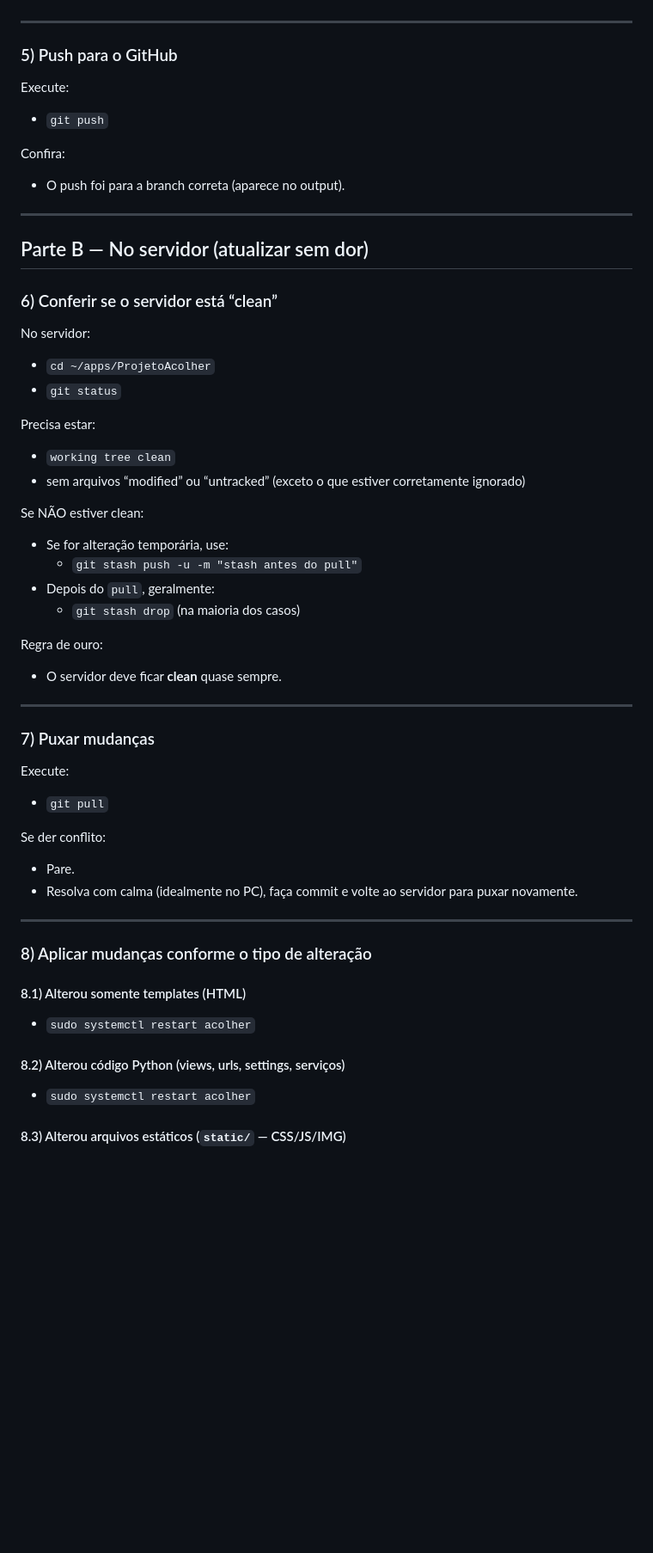
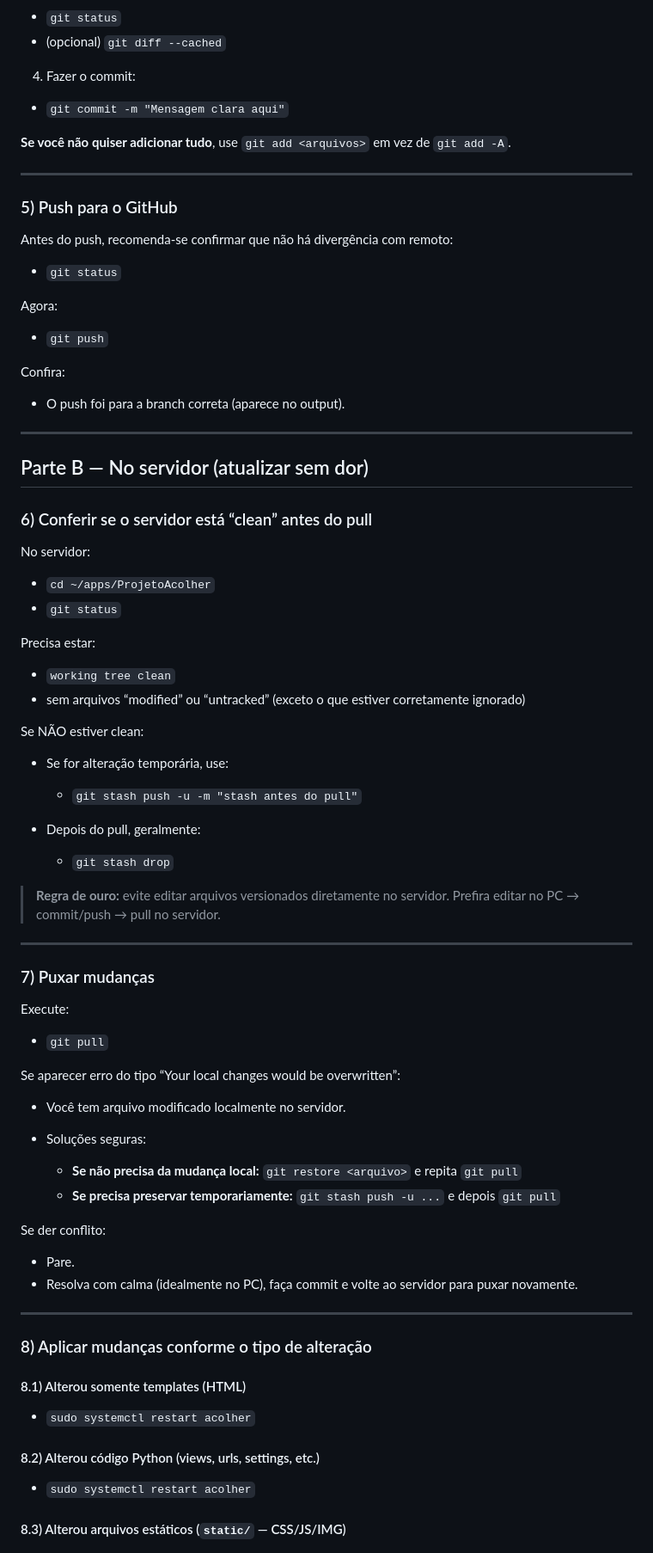
Before and after one commit to titoufu/ProjetoAcolher, a Markdown page: docs/deploy-atualizacao-servidor.md, the part around one of its changes. Shown at 86% size. Rendered like a GitHub page; blank space fills up the shorter version.

```diff
--- a/docs/deploy-atualizacao-servidor.md
+++ b/docs/deploy-atualizacao-servidor.md
@@ -59,53 +80,86 @@ Não comitar:
+* `git status`
+* (opcional) `git diff --cached`
+
+4. Fazer o commit:
+
+* `git commit -m "Mensagem clara aqui"`
+
+**Se você não quiser adicionar tudo**, use `git add <arquivos>` em vez de `git add -A`.
 
 ---
 
 ### 5) Push para o GitHub
-Execute:
-- `git push`
+
+Antes do push, recomenda-se confirmar que não há divergência com remoto:
+
+* `git status`
+
+Agora:
+
+* `git push`
 
 Confira:
-- O push foi para a branch correta (aparece no output).
+
+* O push foi para a branch correta (aparece no output).
 
 ---
 
 ## Parte B — No servidor (atualizar sem dor)
 
-### 6) Conferir se o servidor está “clean”
+### 6) Conferir se o servidor está “clean” antes do pull
+
 No servidor:
-- `cd ~/apps/ProjetoAcolher`
-- `git status`
+
+* `cd ~/apps/ProjetoAcolher`
+* `git status`
 
 Precisa estar:
-- `working tree clean`
-- sem arquivos “modified” ou “untracked” (exceto o que estiver corretamente ignorado)
+
+* `working tree clean`
+* sem arquivos “modified” ou “untracked” (exceto o que estiver corretamente ignorado)
 
 Se NÃO estiver clean:
-- Se for alteração temporária, use:
-  - `git stash push -u -m "stash antes do pull"`
-- Depois do `pull`, geralmente:
-  - `git stash drop` (na maioria dos casos)
 
-Regra de ouro:
-- O servidor deve ficar **clean** quase sempre.
+* Se for alteração temporária, use:
+
+  * `git stash push -u -m "stash antes do pull"`
+* Depois do pull, geralmente:
+
+  * `git stash drop`
+
+> **Regra de ouro:** evite editar arquivos versionados diretamente no servidor. Prefira editar no PC → commit/push → pull no servidor.
 
 ---
 
 ### 7) Puxar mudanças
+
 Execute:
-- `git pull`
+
+* `git pull`
+
+Se aparecer erro do tipo “Your local changes would be overwritten”:
+
+* Você tem arquivo modificado localmente no servidor.
+* Soluções seguras:
+
+  * **Se não precisa da mudança local:** `git restore <arquivo>` e repita `git pull`
+  * **Se precisa preservar temporariamente:** `git stash push -u ...` e depois `git pull`
 
 Se der conflito:
-- Pare.
-- Resolva com calma (idealmente no PC), faça commit e volte ao servidor para puxar novamente.
+
+* Pare.
+* Resolva com calma (idealmente no PC), faça commit e volte ao servidor para puxar novamente.
 
 ---
 
 ### 8) Aplicar mudanças conforme o tipo de alteração
 
 #### 8.1) Alterou somente templates (HTML)
-- `sudo systemctl restart acolher`
 
-#### 8.2) Alterou código Python (views, urls, settings, serviços)
-- `sudo systemctl restart acolher`
+* `sudo systemctl restart acolher`
+
+#### 8.2) Alterou código Python (views, urls, settings, etc.)
+
+* `sudo systemctl restart acolher`
 
 #### 8.3) Alterou arquivos estáticos (`static/` — CSS/JS/IMG)
```
Also changed, not shown: other parts of docs/deploy-atualizacao-servidor.md (+95 -53 lines).
